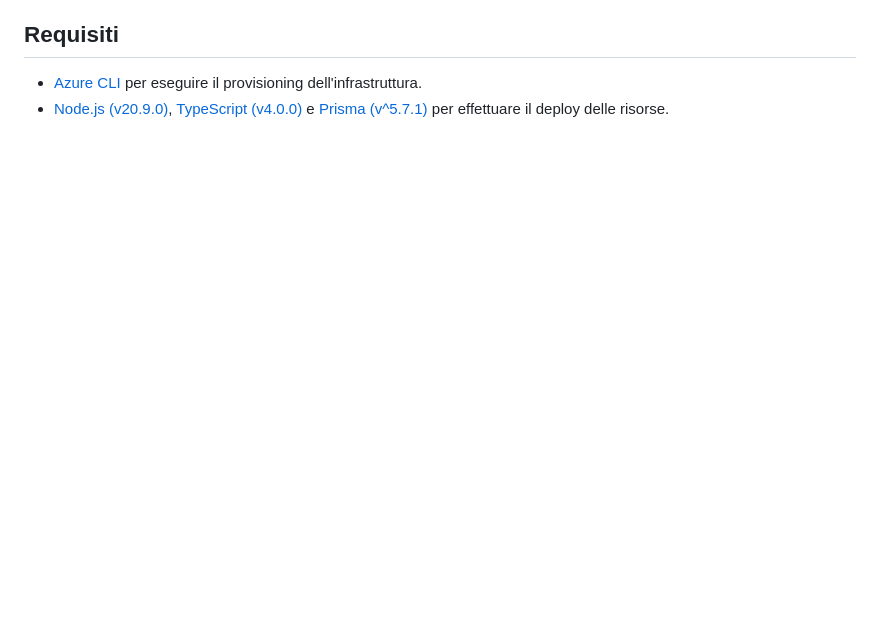
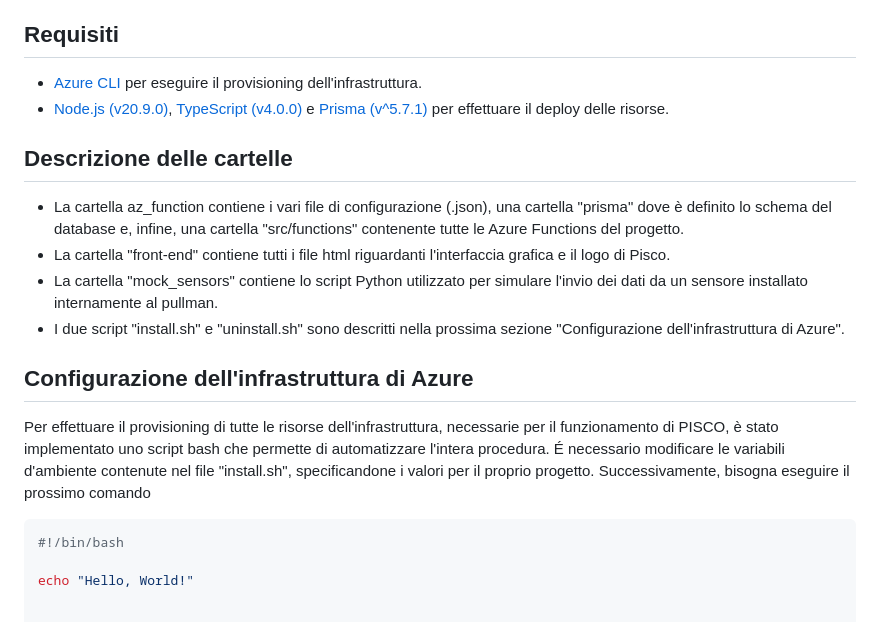
Before and after one commit to AngeloSantangelo/PISCO, a Markdown page: README.md, the part around the change. Drawn GitHub-style; blank space fills up the shorter version.

````diff
--- a/README.md
+++ b/README.md
@@ -20,3 +20,14 @@ PISCO è un sistema Cloud-based che sfrutta le tecnologie Internet of Things (Io
 ## Requisiti
 - [Azure CLI](https://learn.microsoft.com/en-us/cli/azure/install-azure-cli) per eseguire il provisioning dell'infrastruttura.
 - [Node.js (v20.9.0)](https://radixweb.com/blog/installing-npm-and-nodejs-on-windows-and-mac), [TypeScript (v4.0.0)](https://www.typescriptlang.org/download#:~:text=across%20different%20machines.-,via%20npm,latest%20version%20(currently%205.3).) e [Prisma (v^5.7.1)](https://www.prisma.io/docs/getting-started/quickstart) per effettuare il deploy delle risorse.
+## Descrizione delle cartelle
+- La cartella az_function contiene i vari file di configurazione (.json), una cartella "prisma" dove è definito lo schema del database e, infine, una cartella "src/functions" contenente tutte le Azure Functions del progetto.
+- La cartella "front-end" contiene tutti i file html riguardanti l'interfaccia grafica e il logo di Pisco.
+- La cartella "mock_sensors" contiene lo script Python utilizzato per simulare l'invio dei dati da un sensore installato internamente al pullman.
+- I due script "install.sh" e "uninstall.sh" sono descritti nella prossima sezione "Configurazione dell'infrastruttura di Azure".
+## Configurazione dell'infrastruttura di Azure
+Per effettuare il provisioning di tutte le risorse dell'infrastruttura, necessarie per il funzionamento di PISCO, è stato implementato uno script bash che permette di automatizzare l'intera procedura. É necessario modificare le variabili d'ambiente contenute nel file "install.sh", specificandone i valori per il proprio progetto. Successivamente, bisogna eseguire il prossimo comando
+```bash
+#!/bin/bash
+
+echo "Hello, World!"
````
